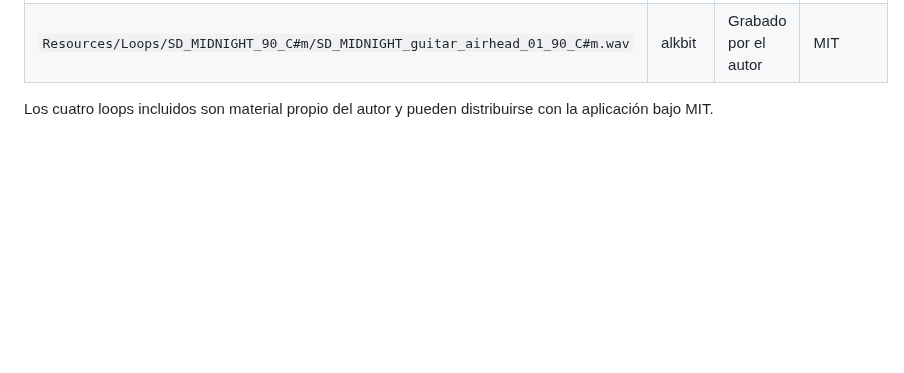
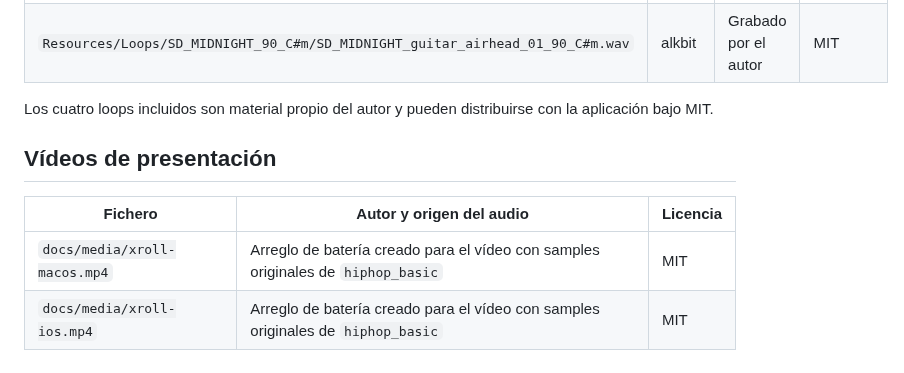
Before and after one commit to dknalca/xRoll, a Markdown page: Resources/Loops/ATTRIBUTION.md, the part around the change. GitHub-like rendering; blank space fills up the shorter version.

```diff
--- a/Resources/Loops/ATTRIBUTION.md
+++ b/Resources/Loops/ATTRIBUTION.md
@@ -36,3 +36,10 @@ pueden distribuirse con la aplicación bajo MIT.
 
 Los cuatro loops incluidos son material propio del autor y pueden distribuirse
 con la aplicación bajo MIT.
+
+## Vídeos de presentación
+
+| Fichero | Autor y origen del audio | Licencia |
+|---|---|---|
+| `docs/media/xroll-macos.mp4` | Arreglo de batería creado para el vídeo con samples originales de `hiphop_basic` | MIT |
+| `docs/media/xroll-ios.mp4` | Arreglo de batería creado para el vídeo con samples originales de `hiphop_basic` | MIT |
```
Also changed, not shown: README.md (+15 -0 lines), docs/media/ios-portada.jpg (added), docs/media/macos-portada.jpg (added), 2 other files.
